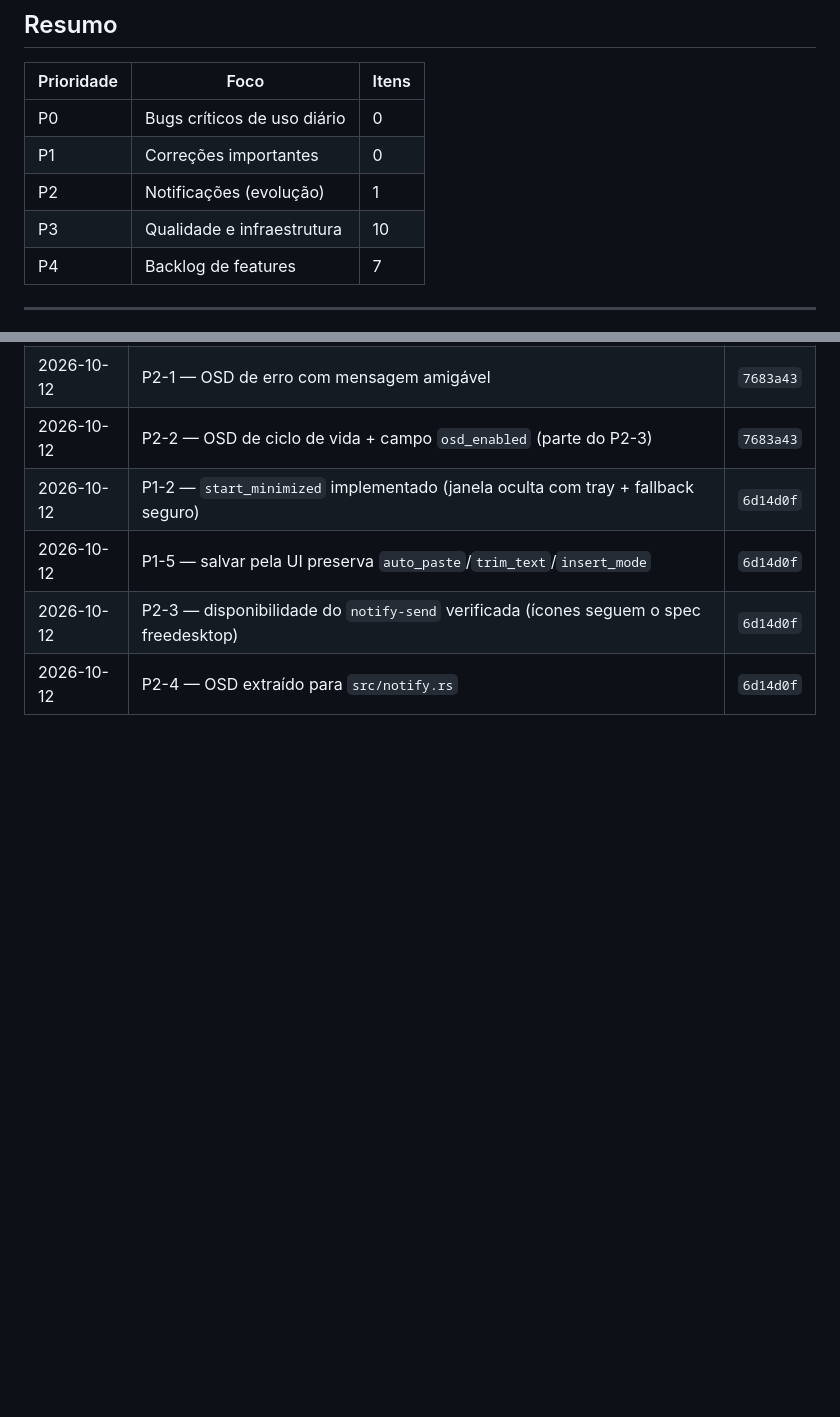
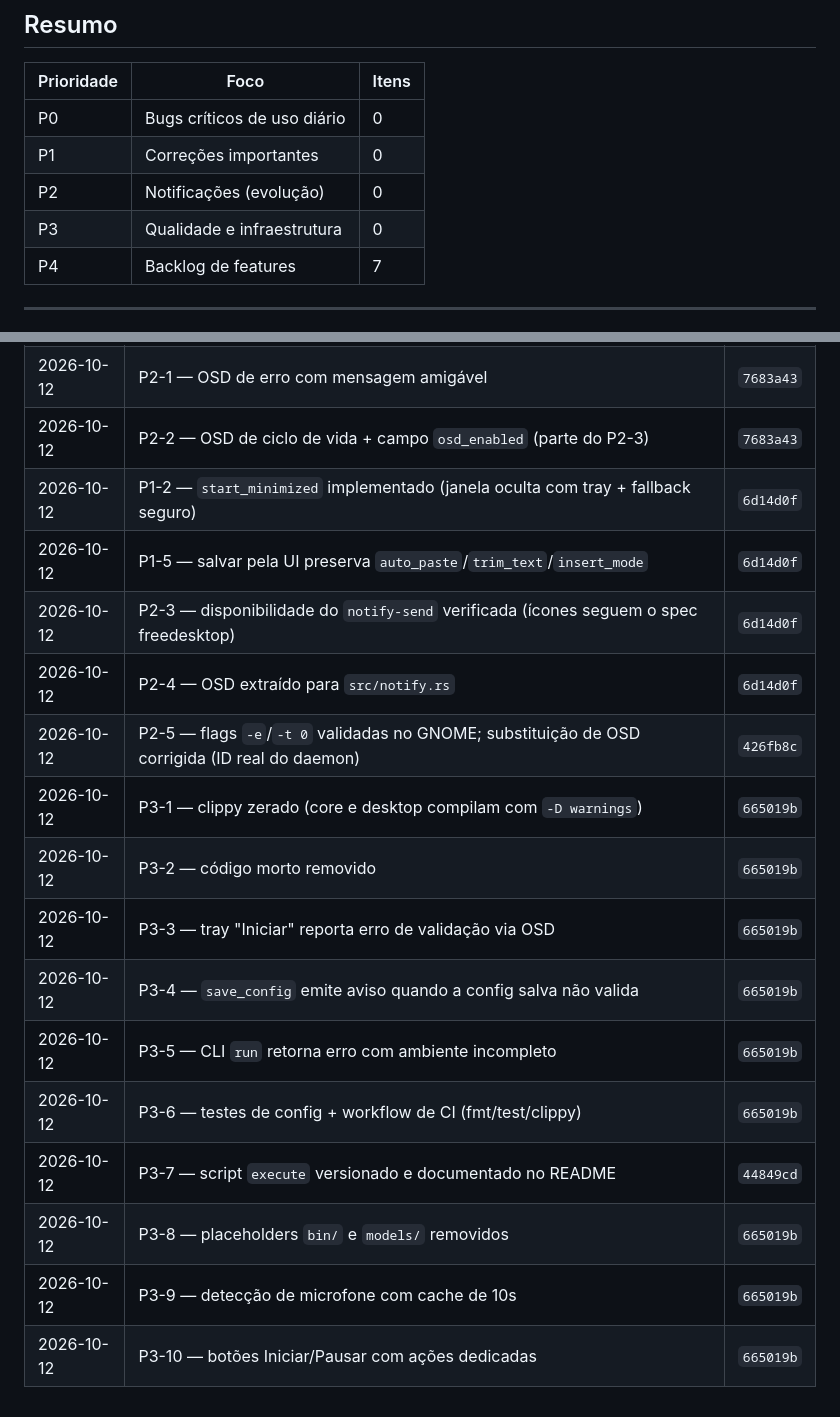
Before and after one commit to pabloapfarias/linux-typer, a Markdown page: PENDENCIAS.md, 2 parts joined by grey strips. GitHub-like rendering; blank space fills up the shorter version.

```diff
--- a/PENDENCIAS.md
+++ b/PENDENCIAS.md
@@ -26,8 +26,8 @@ prioridade. Base: análise do código em **2026-10-12** (commit `54c9734`).
 |---|---|---|
 | P0 | Bugs críticos de uso diário | 0 |
 | P1 | Correções importantes | 0 |
-| P2 | Notificações (evolução) | 1 |
-| P3 | Qualidade e infraestrutura | 10 |
+| P2 | Notificações (evolução) | 0 |
+| P3 | Qualidade e infraestrutura | 0 |
 | P4 | Backlog de features | 7 |
 
 ---
@@ -118,3 +89,14 @@ concluídos em 2026-10-12 — ver §Concluídos.
 | 2026-10-12 | P1-5 — salvar pela UI preserva `auto_paste`/`trim_text`/`insert_mode` | `6d14d0f` |
 | 2026-10-12 | P2-3 — disponibilidade do `notify-send` verificada (ícones seguem o spec freedesktop) | `6d14d0f` |
 | 2026-10-12 | P2-4 — OSD extraído para `src/notify.rs` | `6d14d0f` |
+| 2026-10-12 | P2-5 — flags `-e`/`-t 0` validadas no GNOME; substituição de OSD corrigida (ID real do daemon) | `426fb8c` |
+| 2026-10-12 | P3-1 — clippy zerado (core e desktop compilam com `-D warnings`) | `665019b` |
+| 2026-10-12 | P3-2 — código morto removido | `665019b` |
+| 2026-10-12 | P3-3 — tray "Iniciar" reporta erro de validação via OSD | `665019b` |
+| 2026-10-12 | P3-4 — `save_config` emite aviso quando a config salva não valida | `665019b` |
+| 2026-10-12 | P3-5 — CLI `run` retorna erro com ambiente incompleto | `665019b` |
+| 2026-10-12 | P3-6 — testes de config + workflow de CI (fmt/test/clippy) | `665019b` |
+| 2026-10-12 | P3-7 — script `execute` versionado e documentado no README | `44849cd` |
+| 2026-10-12 | P3-8 — placeholders `bin/` e `models/` removidos | `665019b` |
+| 2026-10-12 | P3-9 — detecção de microfone com cache de 10s | `665019b` |
+| 2026-10-12 | P3-10 — botões Iniciar/Pausar com ações dedicadas | `665019b` |
```
Also changed, not shown: other parts of PENDENCIAS.md (+4 -33 lines).
